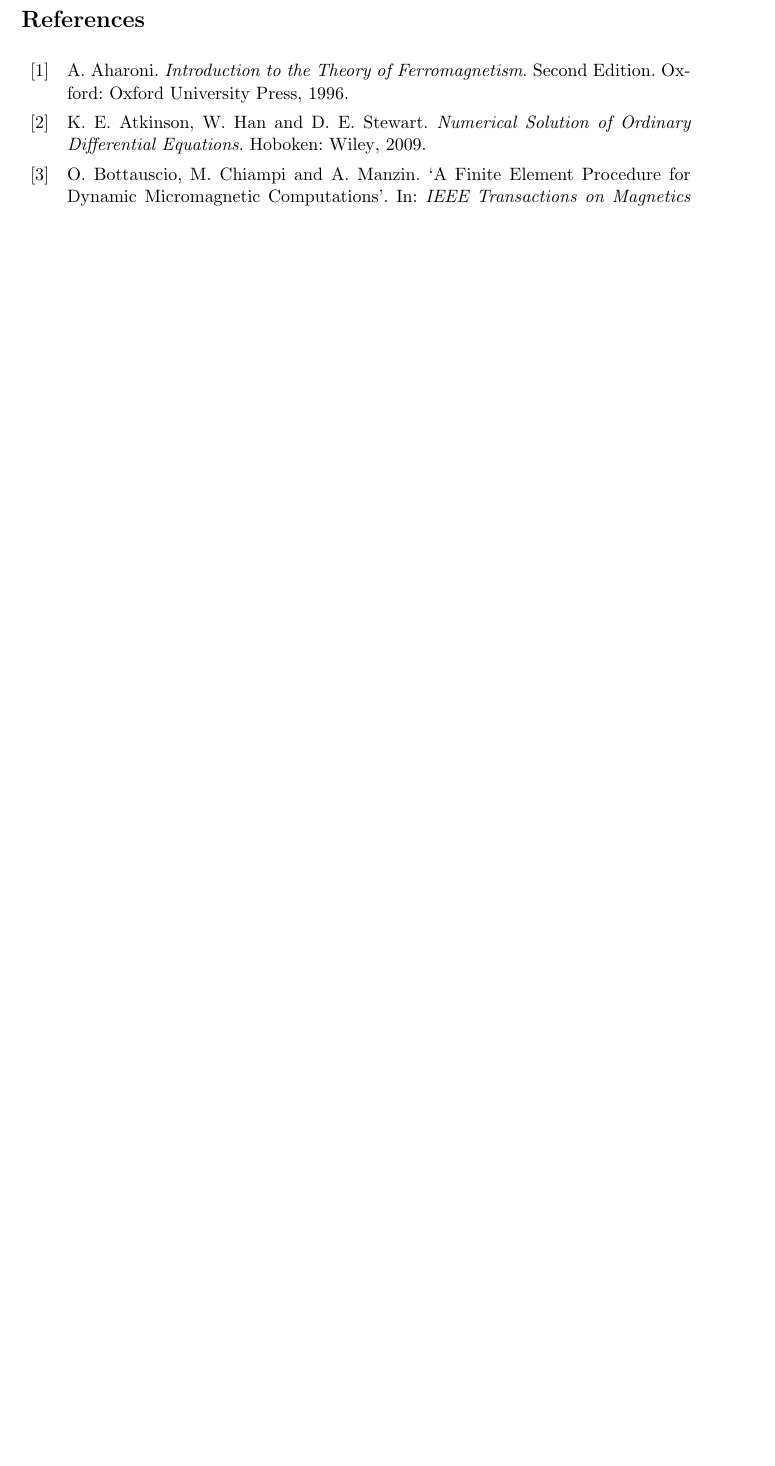
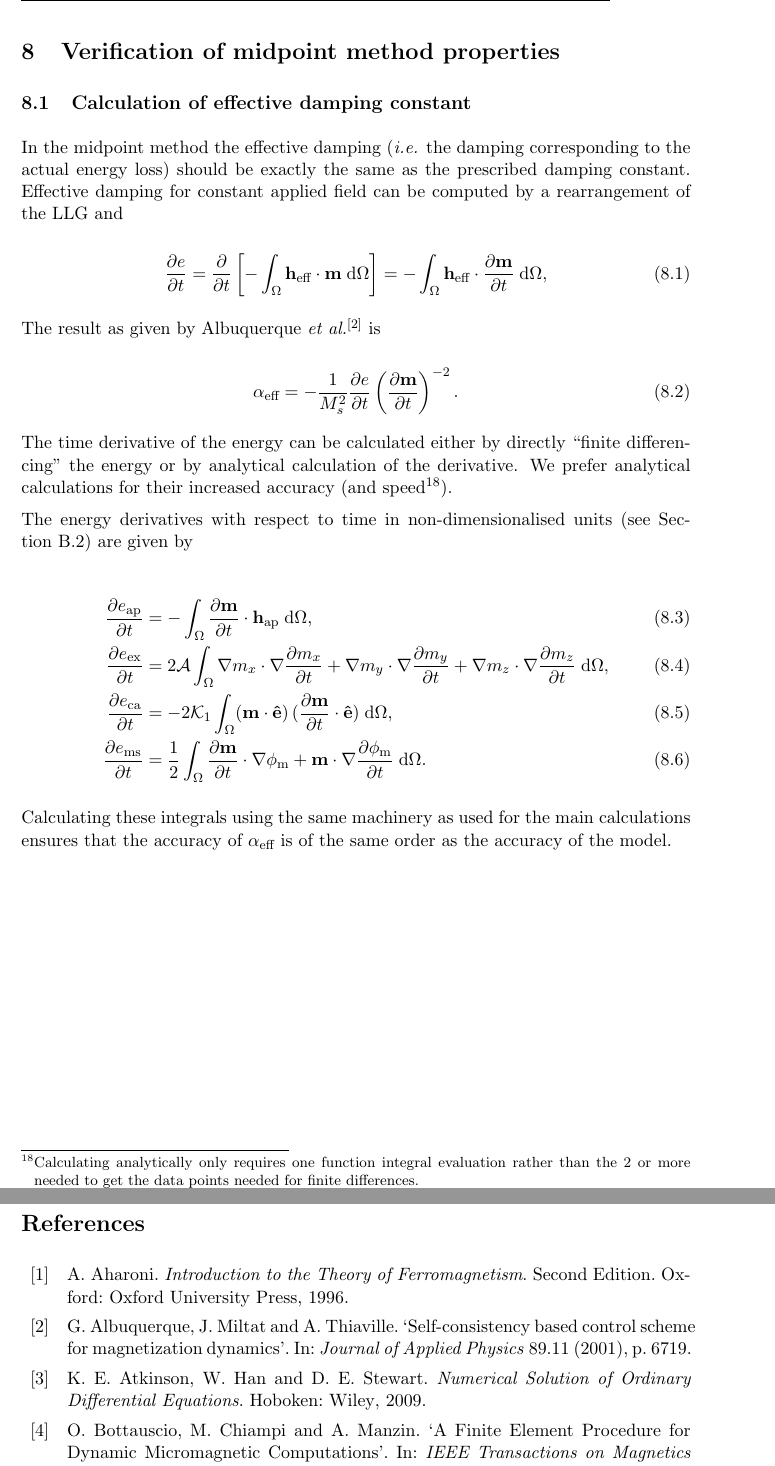
Before and after one commit to davidshepherd7/thesis, a LaTeX document (main.tex, which reads midpoint_verification.tex): part of page 55 of 57 before the commit and two parts of pages 49 and 56 of 58 after it, the two joined at a grey line, cut at the place of the change, the shorter picture padded with empty space. Compiled offline with pdfLaTeX.

Commit message:
Add integrals used for calculation of effective damping

```diff
--- a/main.tex
+++ b/main.tex
@@ -146,7 +146,7 @@
 \newcommand{\ie}{\textit{i.e.} }
 \newcommand{\cf}{\textit{c.f.} }
 \newcommand{\eg}{\textit{e.g.} }
-
+\newcommand{\etal}{\textit{et al.} }
 
 %% General maths commands
 %% ------------------------------
@@ -227,6 +227,7 @@
 
 % Define some common types of H-field.
 % if changing these beware of components of H which are not defined here.
+\newsubcommand{\Heff}{\mathbf{H}}{{\text{eff}}} %effective (total)
 \newsubcommand{\Happ}{\mathbf{H}}{{\text{ap}}} %applied
 \newsubcommand{\Hms}{\mathbf{H}}{\text{ms}} % magnetostatic/demag
 \newsubcommand{\phim}{\phi}{\text{m}} % magnetostatic potential
@@ -266,6 +267,7 @@
 \newcommand{\Kone}{K_1}
 \newcommand{\kone}{\mathcal{K}_1}
 \newcommand{\dampc}{\alpha}
+\newcommand{\dampeff}{\alpha_\text{eff}}
 \newcommand{\gymagc}{{|\gamma_{\text{\tiny{L}}}|}}
 
 
--- /dev/null
+++ b/midpoint_verification.tex
@@ -0,0 +1,44 @@
+
+\section{Verification of midpoint method properties}
+
+\subsection{Calculation of effective damping constant}
+\label{sec:exact-damp-const}
+
+In the midpoint method the effective damping (\ie the damping corresponding to the actual energy loss) should be exactly the same as the prescribed damping constant.
+Effective damping for constant applied field can be computed by a rearrangement of the LLG and
+
+\begin{equation}
+  \pd{e}{t} = \pd{}{t} \left[ - \int_\magd \heff \cdot \mv \d \magd \right] = - \int_\magd \heff \cdot \pd{\mv}{t} \d \magd,
+\end{equation}
+
+The result as given by Albuquerque \etal \cite{Albuquerque2001} is
+
+\begin{equation}
+  \dampeff = - \frac{1}{M_s^2} \pd{e}{t}  \left( \pd{\mv}{t} \right)^{-2}.
+\end{equation}
+
+
+The time derivative of the energy can be calculated either by directly ``finite differencing'' the energy or by analytical calculation of the derivative.
+We prefer analytical calculations for their increased accuracy (and speed\footnote{Calculating analytically only requires one function integral evaluation rather than the 2 or more needed to get the data points needed for finite differences.}).
+
+The energy derivatives with respect to time in non-dimensionalised units (see Section~\ref{sec:energy-calculations}) are given by
+
+\begin{align}
+  \pd{\eapp}{t} &= - \int_\magd \pd{\mv}{t} \cdot \happ \d\magd, \\
+  %
+  \pd{\eex}{t} &= 2 \exchc \int_\magd \nabla m_x \cdot \nabla \pd{m_x}{t}
+           + \nabla m_y \cdot \nabla \pd{m_y}{t}
+           + \nabla m_z \cdot \nabla \pd{m_z}{t} \d\magd, \\
+  %
+  \pd{\eca}{t} &= - 2 \kone \int_\magd (\mv \cdot \ev )\, (\pd{\mv}{t} \cdot \ev) \d\magd, \\
+  %
+  \pd{\ems}{t} &= \frac{1}{2} \int_\magd \pd{\mv}{t} \cdot \nabla \phim
+       + \mv \cdot \nabla \pd{\phim}{t} \d\magd.
+\end{align}
+
+Calculating these integrals using the same machinery as used for the main calculations ensures that the accuracy of $\dampeff$ is of the same order as the accuracy of the model.
+
+%%% Local Variables:
+%%% mode: latex
+%%% TeX-master: "./main"
+%%% End:
```
Also changed, not shown: main.tex (1 more changed lines).
